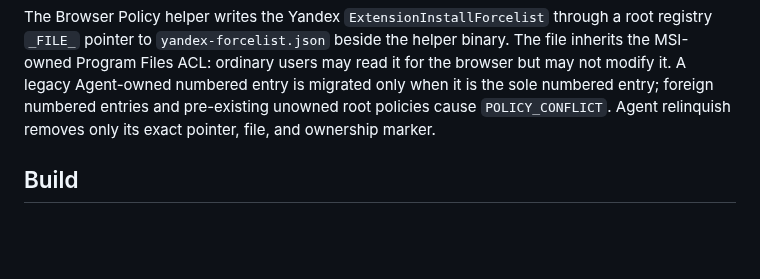
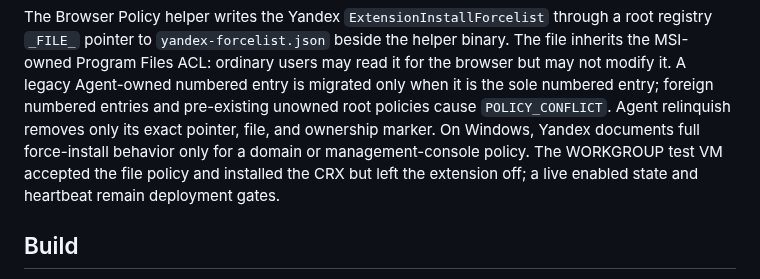
Before and after one commit to BorisDruzak/endpoint_platform, a Markdown page: packaging/windows/README.md, the part around the change. Rendered like a GitHub page; blank space fills up the shorter version.

Commit message:
docs(browser-sensor): record Yandex workgroup deployment limit

```diff
--- a/packaging/windows/README.md
+++ b/packaging/windows/README.md
@@ -21,6 +21,10 @@ read it for the browser but may not modify it. A legacy Agent-owned numbered
 entry is migrated only when it is the sole numbered entry; foreign numbered
 entries and pre-existing unowned root policies cause `POLICY_CONFLICT`.
 Agent relinquish removes only its exact pointer, file, and ownership marker.
+On Windows, Yandex documents full force-install behavior only for a domain or
+management-console policy. The WORKGROUP test VM accepted the file policy and
+installed the CRX but left the extension off; a live enabled state and heartbeat
+remain deployment gates.
 
 ## Build
 
```
Also changed, not shown: docs/runbooks/browser-sensor-yandex.md (+46 -41 lines), docs/verification/yandex-browser-sensor-diagnostics-2026-09-25.md (+37 -0 lines).
